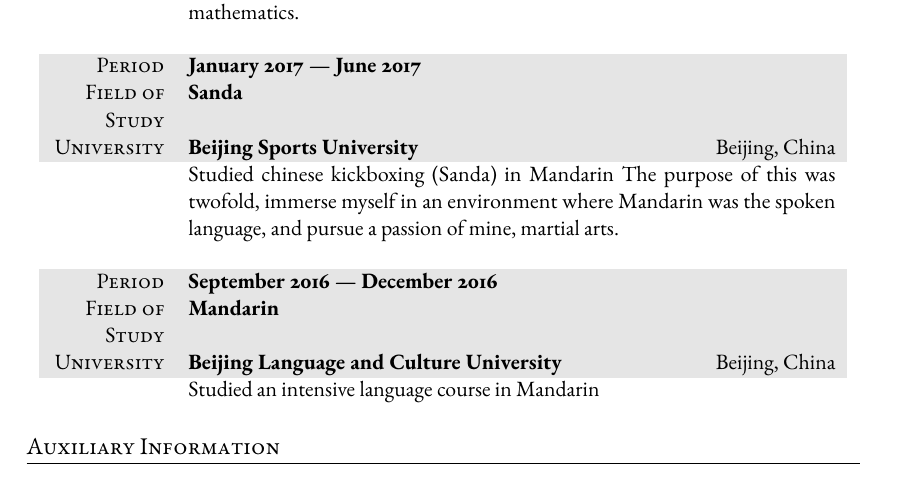
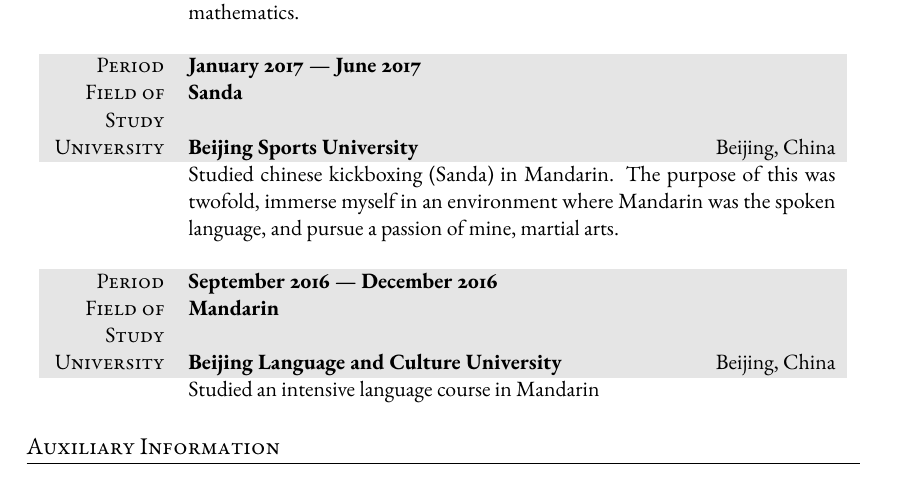
Before and after one commit to jacobhm98/Curriculum-Vitae, a LaTeX CV (CV.tex): part of page 2 of 2, cut so that both start at the same text. Compiled offline with pdfLaTeX.

Commit message:
spelling

```diff
--- a/CV.tex
+++ b/CV.tex
@@ -130,7 +130,7 @@
 \gray Period & \textbf{January 2017 ---  June 2017}\\
 \gray Field of Study & \textbf{Sanda}\\
 \gray University & \textbf{Beijing Sports University} \hfill Beijing, China\\
-& Studied chinese kickboxing (Sanda) in Mandarin The purpose of this was twofold, immerse myself in an environment where Mandarin was the spoken language, and pursue a passion of mine, martial arts.
+& Studied chinese kickboxing (Sanda) in Mandarin. The purpose of this was twofold, immerse myself in an environment where Mandarin was the spoken language, and pursue a passion of mine, martial arts.
 \end{tabularx}
 
 \vspace{12pt}
```
Also changed, not shown: CV.pdf, 2 other files.
